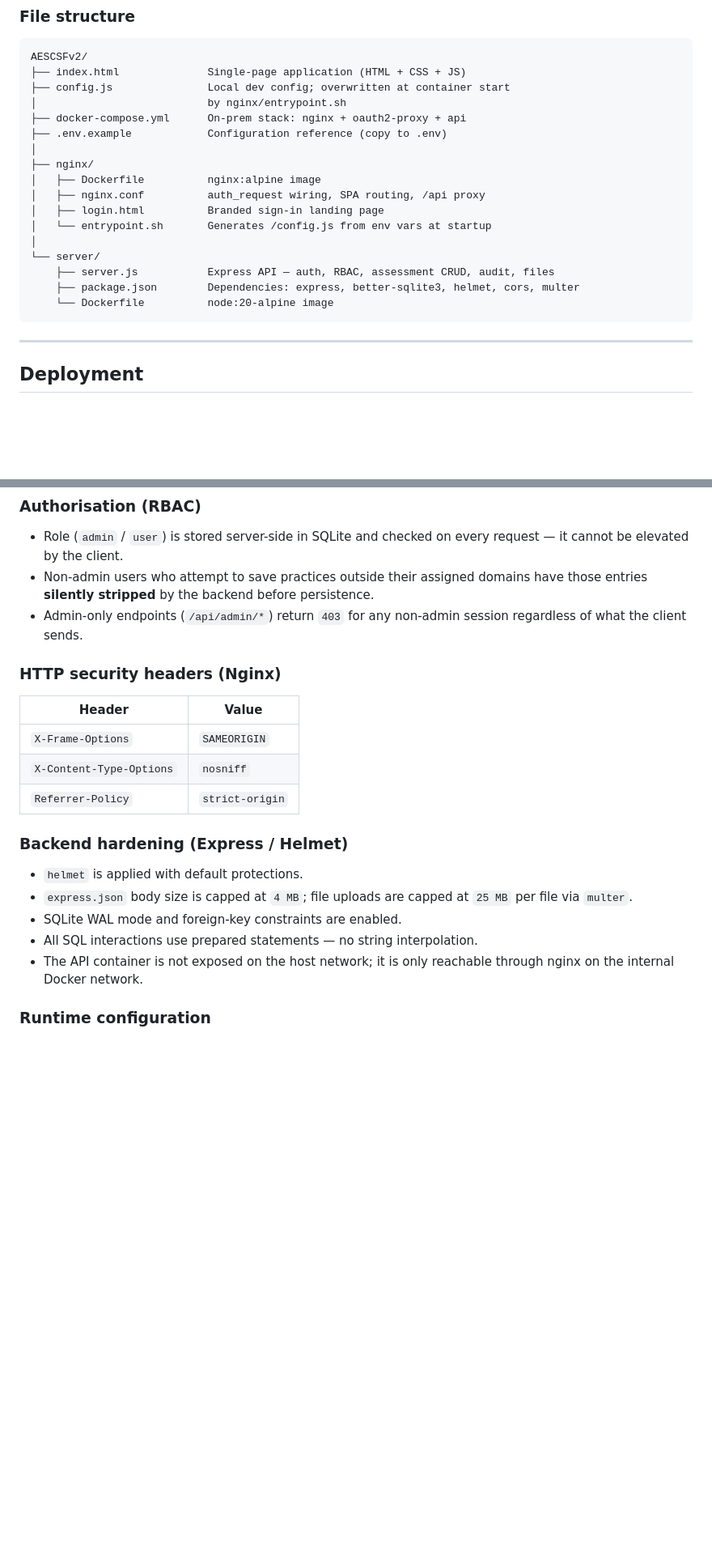
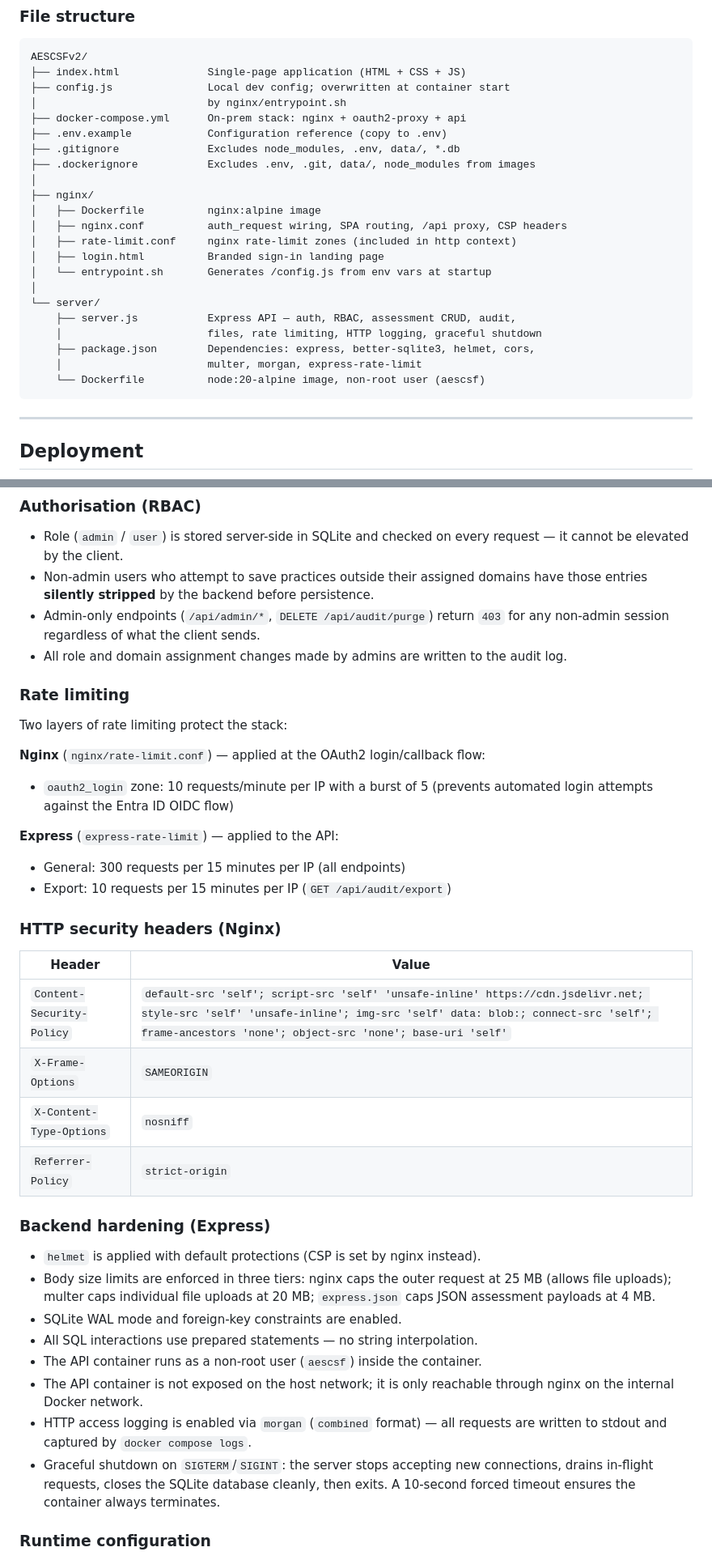
Before and after one commit to SecureLinkSolutions/AESCSFv2, a Markdown page: README.md, 2 parts joined by grey strips. Shown at 81% size. Rendered like a GitHub page; blank space fills up the shorter version.

````diff
--- a/README.md
+++ b/README.md
@@ -117,17 +117,22 @@ AESCSFv2/
 │                           by nginx/entrypoint.sh
 ├── docker-compose.yml      On-prem stack: nginx + oauth2-proxy + api
 ├── .env.example            Configuration reference (copy to .env)
+├── .gitignore              Excludes node_modules, .env, data/, *.db
+├── .dockerignore           Excludes .env, .git, data/, node_modules from images
 │
 ├── nginx/
 │   ├── Dockerfile          nginx:alpine image
-│   ├── nginx.conf          auth_request wiring, SPA routing, /api proxy
+│   ├── nginx.conf          auth_request wiring, SPA routing, /api proxy, CSP headers
+│   ├── rate-limit.conf     nginx rate-limit zones (included in http context)
 │   ├── login.html          Branded sign-in landing page
 │   └── entrypoint.sh       Generates /config.js from env vars at startup
 │
 └── server/
-    ├── server.js           Express API — auth, RBAC, assessment CRUD, audit, files
-    ├── package.json        Dependencies: express, better-sqlite3, helmet, cors, multer
-    └── Dockerfile          node:20-alpine image
+    ├── server.js           Express API — auth, RBAC, assessment CRUD, audit,
+    │                       files, rate limiting, HTTP logging, graceful shutdown
+    ├── package.json        Dependencies: express, better-sqlite3, helmet, cors,
+    │                       multer, morgan, express-rate-limit
+    └── Dockerfile          node:20-alpine image, non-root user (aescsf)
 ```
 
 ---
@@ -326,23 +356,39 @@ Clicking **Sign out** navigates to `/oauth2/sign_out`, which clears the `_aescsf
 
 - Role (`admin` / `user`) is stored server-side in SQLite and checked on every request — it cannot be elevated by the client.
 - Non-admin users who attempt to save practices outside their assigned domains have those entries **silently stripped** by the backend before persistence.
-- Admin-only endpoints (`/api/admin/*`) return `403` for any non-admin session regardless of what the client sends.
+- Admin-only endpoints (`/api/admin/*`, `DELETE /api/audit/purge`) return `403` for any non-admin session regardless of what the client sends.
+- All role and domain assignment changes made by admins are written to the audit log.
+
+### Rate limiting
+
+Two layers of rate limiting protect the stack:
+
+**Nginx** (`nginx/rate-limit.conf`) — applied at the OAuth2 login/callback flow:
+- `oauth2_login` zone: 10 requests/minute per IP with a burst of 5 (prevents automated login attempts against the Entra ID OIDC flow)
+
+**Express** (`express-rate-limit`) — applied to the API:
+- General: 300 requests per 15 minutes per IP (all endpoints)
+- Export: 10 requests per 15 minutes per IP (`GET /api/audit/export`)
 
 ### HTTP security headers (Nginx)
 
 | Header | Value |
 |---|---|
+| `Content-Security-Policy` | `default-src 'self'; script-src 'self' 'unsafe-inline' https://cdn.jsdelivr.net; style-src 'self' 'unsafe-inline'; img-src 'self' data: blob:; connect-src 'self'; frame-ancestors 'none'; object-src 'none'; base-uri 'self'` |
 | `X-Frame-Options` | `SAMEORIGIN` |
 | `X-Content-Type-Options` | `nosniff` |
 | `Referrer-Policy` | `strict-origin` |
 
-### Backend hardening (Express / Helmet)
+### Backend hardening (Express)
 
-- `helmet` is applied with default protections.
-- `express.json` body size is capped at `4 MB`; file uploads are capped at `25 MB` per file via `multer`.
+- `helmet` is applied with default protections (CSP is set by nginx instead).
+- Body size limits are enforced in three tiers: nginx caps the outer request at 25 MB (allows file uploads); multer caps individual file uploads at 20 MB; `express.json` caps JSON assessment payloads at 4 MB.
 - SQLite WAL mode and foreign-key constraints are enabled.
 - All SQL interactions use prepared statements — no string interpolation.
+- The API container runs as a non-root user (`aescsf`) inside the container.
 - The API container is not exposed on the host network; it is only reachable through nginx on the internal Docker network.
+- HTTP access logging is enabled via `morgan` (`combined` format) — all requests are written to stdout and captured by `docker compose logs`.
+- Graceful shutdown on `SIGTERM`/`SIGINT`: the server stops accepting new connections, drains in-flight requests, closes the SQLite database cleanly, then exits. A 10-second forced timeout ensures the container always terminates.
 
 ### Runtime configuration
 
````
Also changed, not shown: other parts of README.md (+32 -7 lines).
